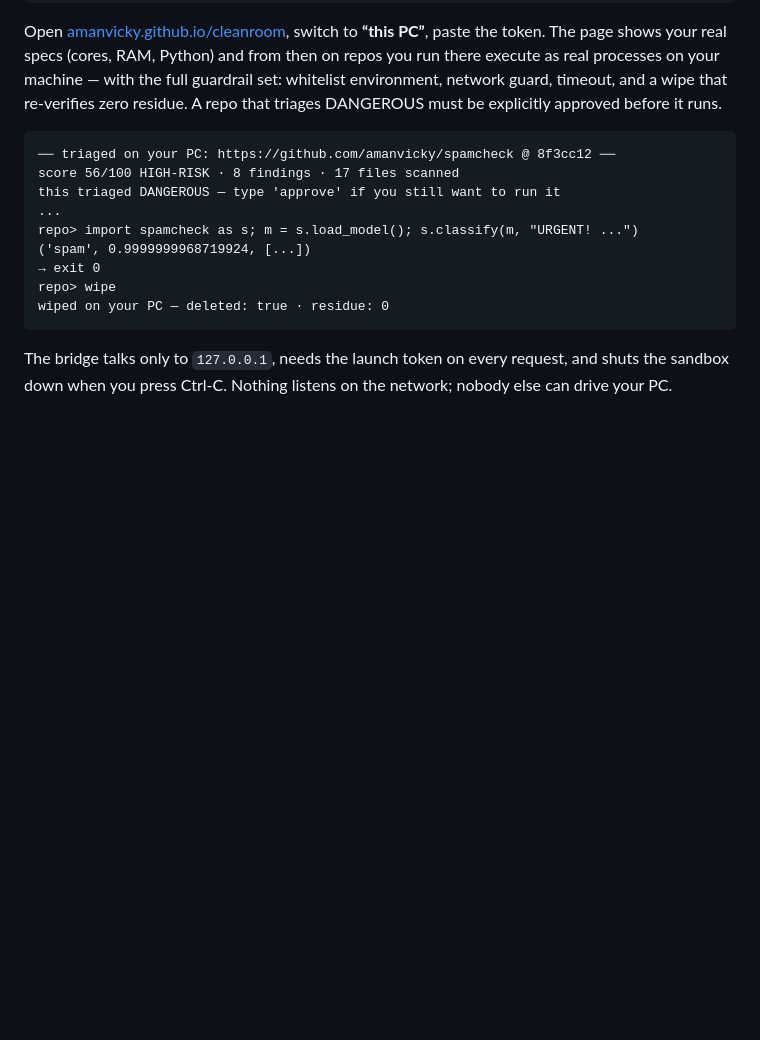
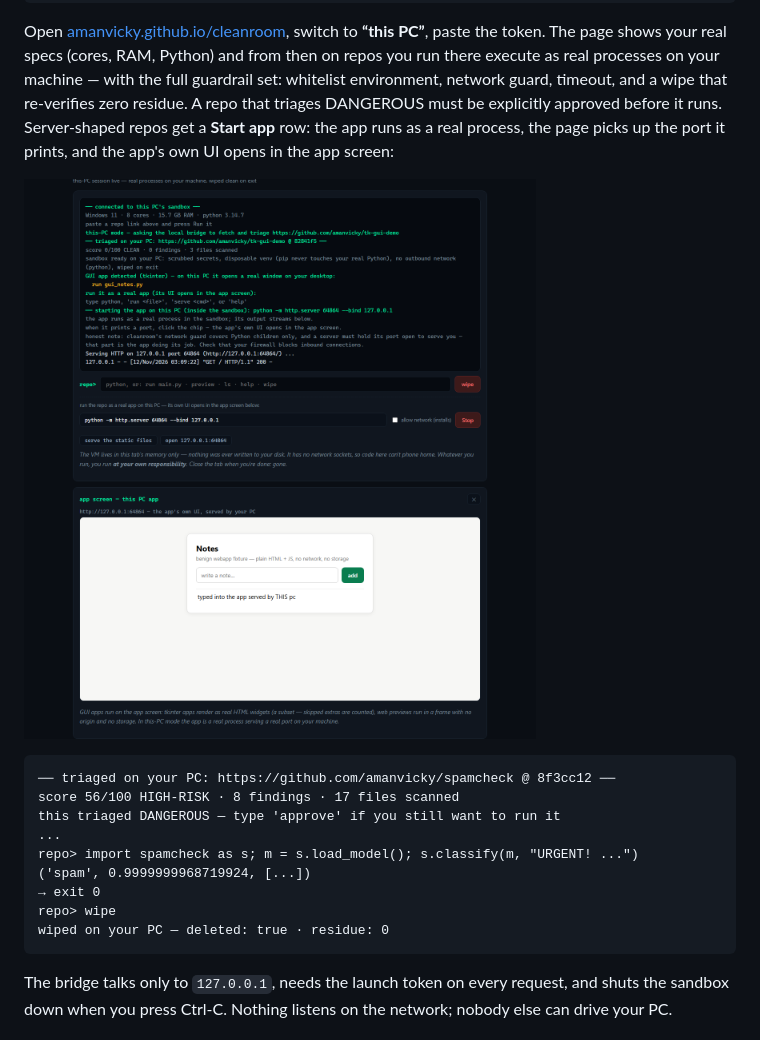
Before and after one commit to amanvicky/cleanroom, a Markdown page: README.md, the part around the change. Rendered like a GitHub page; pictures changed too: docs/cleanroom-pc-web.png (added); blank space fills up the shorter version.

````diff
--- a/README.md
+++ b/README.md
@@ -113,7 +113,11 @@ Open [amanvicky.github.io/cleanroom](https://amanvicky.github.io/cleanroom/), sw
 **“this PC”**, paste the token. The page shows your real specs (cores, RAM, Python) and from then
 on repos you run there execute as real processes on your machine — with the full guardrail set:
 whitelist environment, network guard, timeout, and a wipe that re-verifies zero residue. A repo
-that triages DANGEROUS must be explicitly approved before it runs.
+that triages DANGEROUS must be explicitly approved before it runs. Server-shaped repos get a
+**Start app** row: the app runs as a real process, the page picks up the port it prints, and the
+app's own UI opens in the app screen:
+
+![this-PC mode: the app's real UI served by the machine, used inside the page](docs/cleanroom-pc-web.png)
 
 ```
 ── triaged on your PC: https://github.com/amanvicky/spamcheck @ 8f3cc12 ──
````
Also changed, not shown: docs/cleanroom-gui.png (added), 2 other files.
